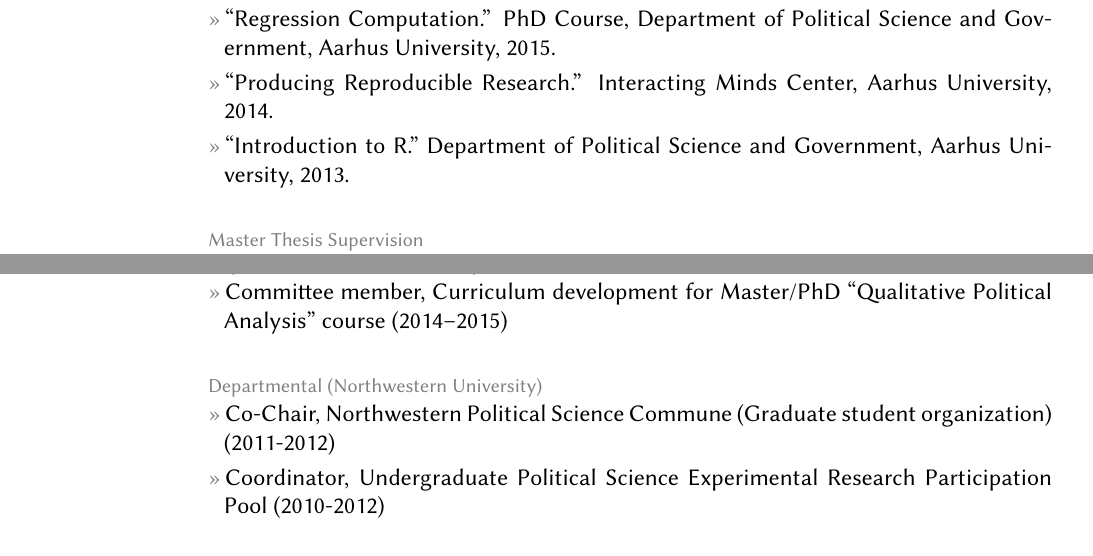
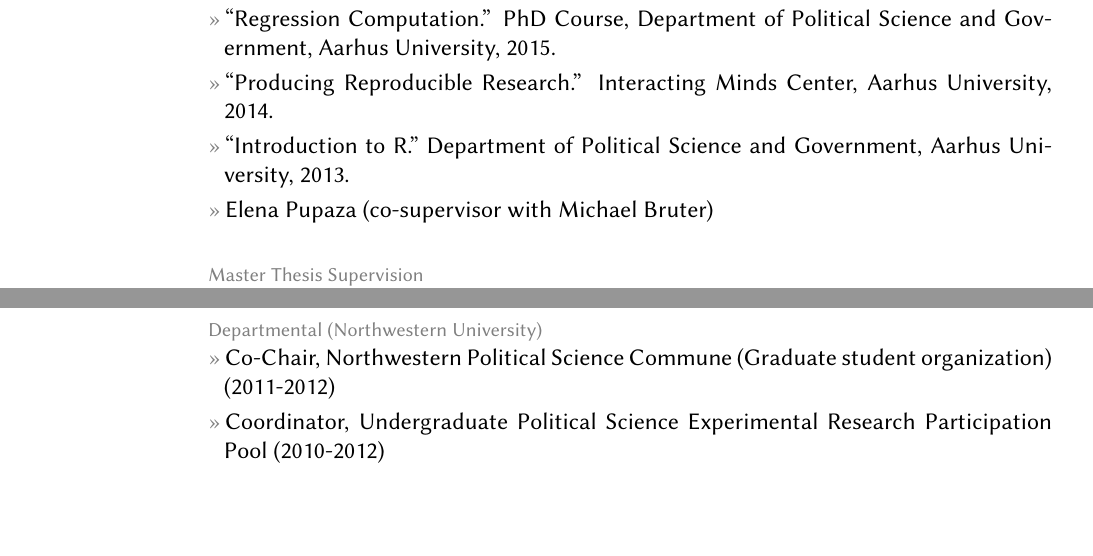
Before and after one commit to leeper/leeper.github.io, a LaTeX CV (cv/cv.tex): two parts of pages 12 and 14 of 16, joined at a grey line, cut so that both start at the same text, the shorter picture padded with empty space. Compiled offline with pdfLaTeX.

Commit message:
update cv

```diff
--- a/cv/cv.tex
+++ b/cv/cv.tex
@@ -376,11 +376,15 @@ ORCID: \href{http://orcid.org/0000-0003-4097-6326}{0000-0003-4097-6326}
 	\entry{``Producing Reproducible Research.'' Interacting Minds Center, Aarhus University, 2014.}
 	\entry{``Introduction to R.'' Department of Political Science and Government, Aarhus University, 2013.}
 %\topic{PhD Supervision}
+    \entry{Elena Pupaza (co-supervisor with Michael Bruter)}
+    %\entry{}
+
 %\topic{PhD Examinations}
 
 \topic{Master Thesis Supervision}
 	\entry{Aarhus University (2015): Jakob Stensg{\aa}rd}
 %\topic{Master Thesis Examinations}
+%
 
 \topic{Pedagogical Training}
 	\entry{Participant, Teaching and Learning Centre Research Methods Teaching Practice and Exchange Forum (2015--)}
@@ -417,9 +422,6 @@ ORCID: \href{http://orcid.org/0000-0003-4097-6326}{0000-0003-4097-6326}
 	\entry{Faculty Participant, Government Department Townhall (2015--)}
     \entry{Recruitment and Outreach Events}
         \entry{Presenter, LSE Open Day (2016, 2017)}
-
-\topic{Departmental (Aarhus University)}
-	\entry{Committee member, Curriculum development for Master/PhD ``Qualitative Political Analysis'' course (2014--2015)}
 
 \topic{Departmental (Northwestern University)}
 	\entry{Co-Chair, Northwestern Political Science Commune (Graduate student organization) (2011-2012)}
```
Also changed, not shown: cv/cv.tex (5 more changed lines).
